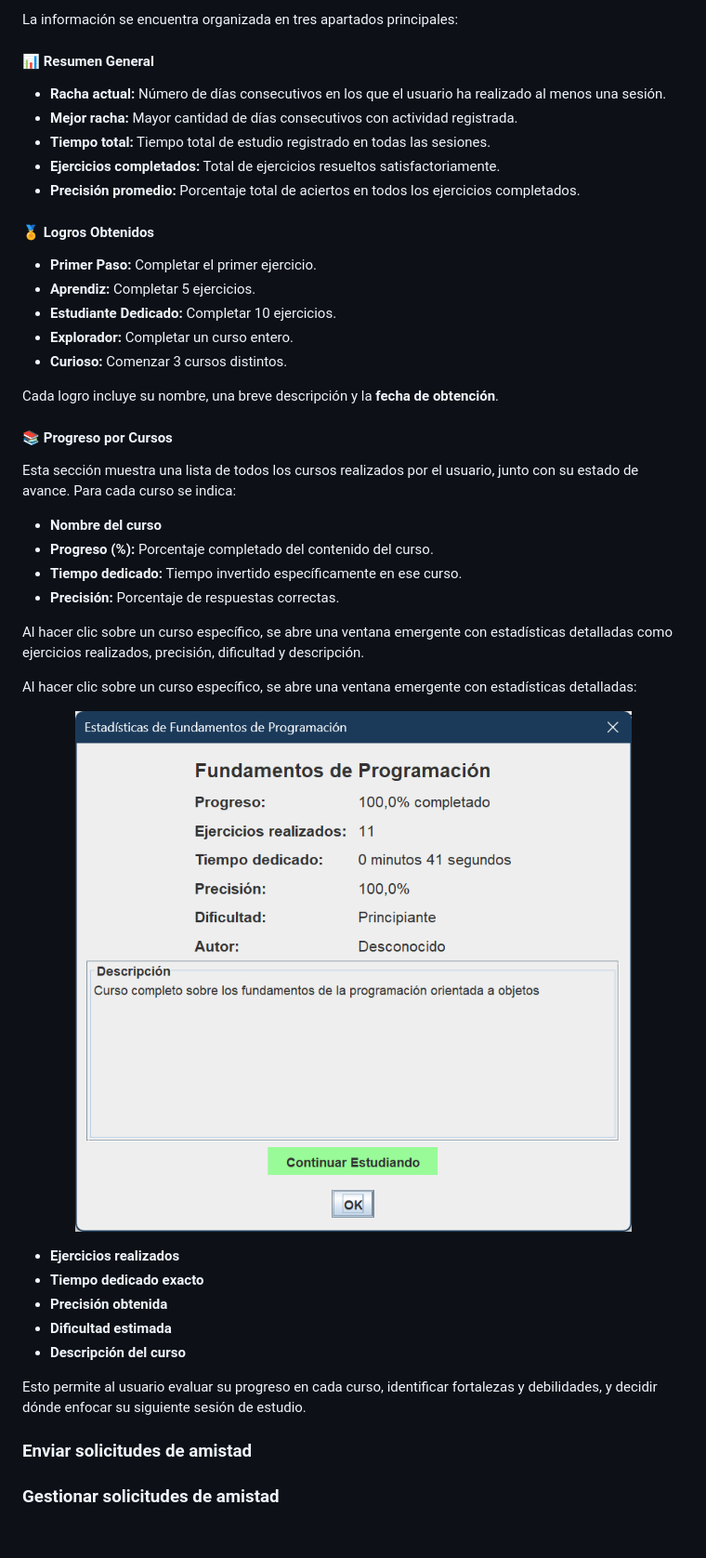
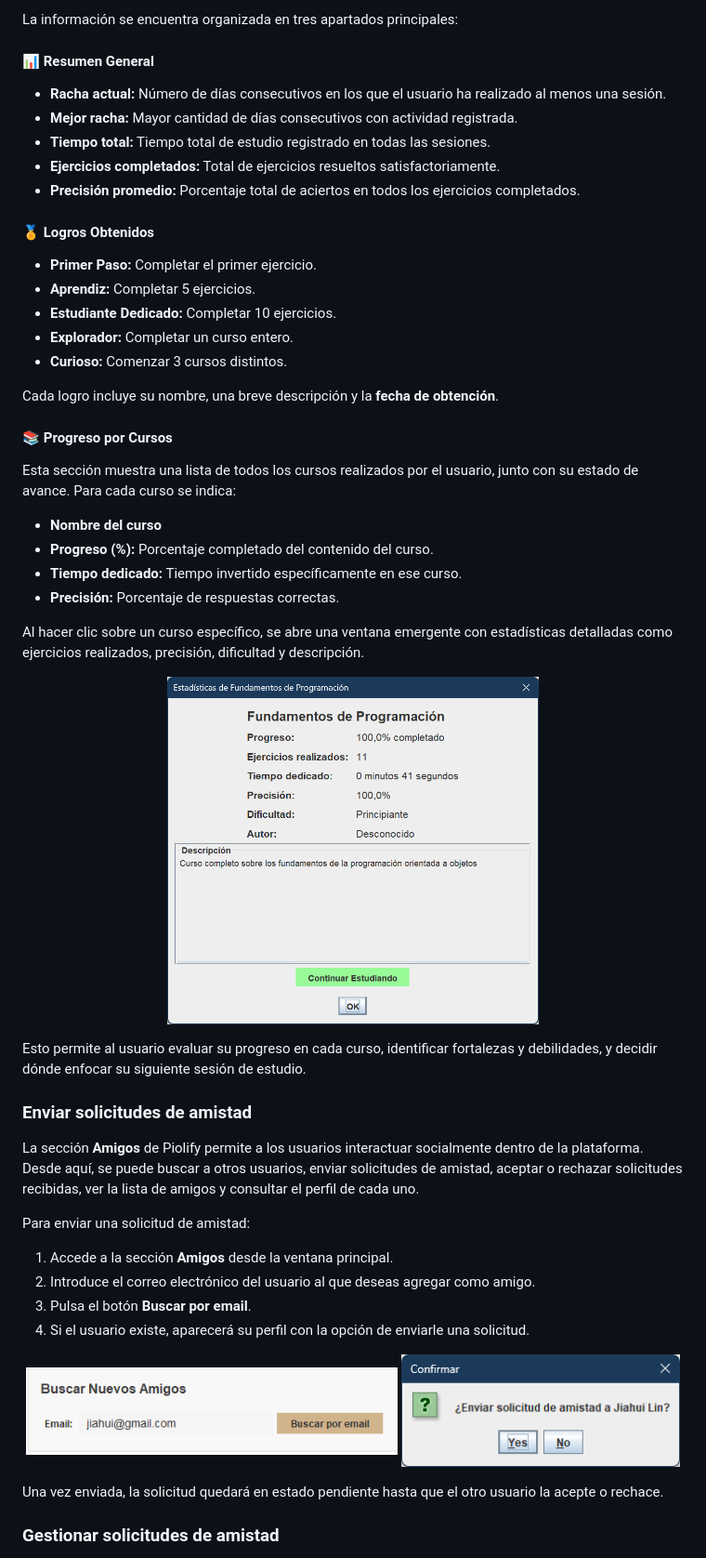
Before and after one commit to JHLumu/Proyecto_PDS_2024-25, a Markdown page: docs/manual-usuario/manual-de-usuario.md, the part around one of its changes. Shown at 93% size. Drawn GitHub-style; blank space fills up the shorter version.

Commit message:
Parte del manual de usuario

```diff
--- a/docs/manual-usuario/manual-de-usuario.md
+++ b/docs/manual-usuario/manual-de-usuario.md
@@ -130,5 +132,5 @@ En esta sección, el usuario puede obtener una visión detallada sobre su desemp
 
- La información se encuentra organizada en tres apartados principales:
+La información se encuentra organizada en tres apartados principales:
 
 <div style="display: flex; justify-content: space-between; gap: 2rem; flex-wrap: wrap;">
 
@@ -159,36 +159,46 @@ En esta sección, el usuario puede obtener una visión detallada sobre su desemp
 
-<!-- Columna 3: Progreso por Cursos -->
-<div style="flex: 1; min-width: 280px;">
-<h4>📚 Progreso por Cursos</h4>
-<p>Esta sección muestra una lista de todos los cursos realizados por el usuario, junto con su estado de avance. Para cada curso se indica:</p>
-<ul>
-  <li><strong>Nombre del curso</strong></li>
-  <li><strong>Progreso (%):</strong> Porcentaje completado del contenido del curso.</li>
-  <li><strong>Tiempo dedicado:</strong> Tiempo invertido específicamente en ese curso.</li>
-  <li><strong>Precisión:</strong> Porcentaje de respuestas correctas.</li>
-</ul>
-<p>Al hacer clic sobre un curso específico, se abre una ventana emergente con estadísticas detalladas como ejercicios realizados, precisión, dificultad y descripción.</p>
-</div>
+  <div style="flex: 1; min-width: 280px;">
+    <h4>📚 Progreso por Cursos</h4>
+    <p>Esta sección muestra una lista de todos los cursos realizados por el usuario, junto con su estado de avance. Para cada curso se indica:</p>
+    <ul>
+      <li><strong>Nombre del curso</strong></li>
+      <li><strong>Progreso (%):</strong> Porcentaje completado del contenido del curso.</li>
+      <li><strong>Tiempo dedicado:</strong> Tiempo invertido específicamente en ese curso.</li>
+      <li><strong>Precisión:</strong> Porcentaje de respuestas correctas.</li>
+    </ul>
+  </div>
 
 </div>
 
-Al hacer clic sobre un curso específico, se abre una ventana emergente con estadísticas detalladas:
+<p>Al hacer clic sobre un curso específico, se abre una ventana emergente con estadísticas detalladas como ejercicios realizados, precisión, dificultad y descripción.</p>
 
-<p align="center"><img src="./imagenes/progreso-curso.png"  alt="Ventana Realizar Bloque" width=400, style="padding-top:1rem"></p>
+<p align="center">
+  <img src="./imagenes/progreso-curso.png" alt="Progreso por curso" width="400" style="padding-top: 1rem;">
+</p>
 
 
-- **Ejercicios realizados**
-- **Tiempo dedicado exacto**
-- **Precisión obtenida**
-- **Dificultad estimada**
-- **Descripción del curso**
-
-Esto permite al usuario evaluar su progreso en cada curso, identificar fortalezas y debilidades, y decidir dónde enfocar su siguiente sesión de estudio.
-
-
-
+<p>Esto permite al usuario evaluar su progreso en cada curso, identificar fortalezas y debilidades, y decidir dónde enfocar su siguiente sesión de estudio.</p>
 
 
 ### Enviar solicitudes de amistad
 
+La sección **Amigos** de Piolify permite a los usuarios interactuar socialmente dentro de la plataforma. Desde aquí, se puede buscar a otros usuarios, enviar solicitudes de amistad, aceptar o rechazar solicitudes recibidas, ver la lista de amigos y consultar el perfil de cada uno.
+
+
+Para enviar una solicitud de amistad:
+
+1. Accede a la sección **Amigos** desde la ventana principal.
+2. Introduce el correo electrónico del usuario al que deseas agregar como amigo.
+3. Pulsa el botón **Buscar por email**.
+4. Si el usuario existe, aparecerá su perfil con la opción de enviarle una solicitud.
+
+<p align="center">
+  <img src="./imagenes/enviar-solicitud.png" alt="Amigo receptor" width="400" style="padding: 1rem;">
+  <img src="./imagenes/enviar-solicitud2.png" alt="Mi amigo" width="300" style="padding: 1rem;">
+</p>
+
+
+Una vez enviada, la solicitud quedará en estado pendiente hasta que el otro usuario la acepte o rechace.
+
+
 ### Gestionar solicitudes de amistad
```
Also changed, not shown: other parts of docs/manual-usuario/manual-de-usuario.md (+52 -24 lines).
